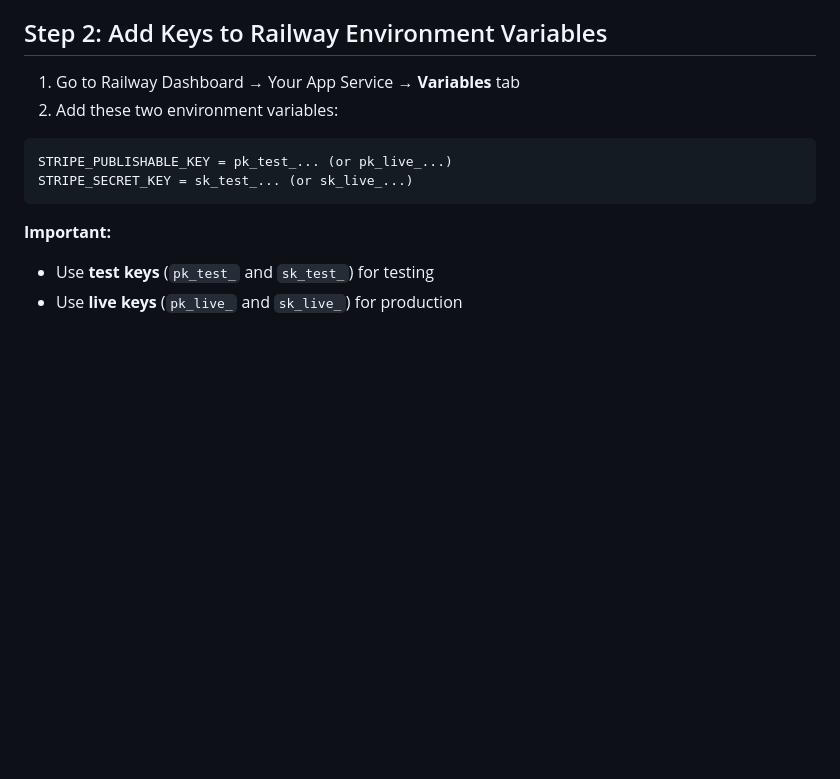
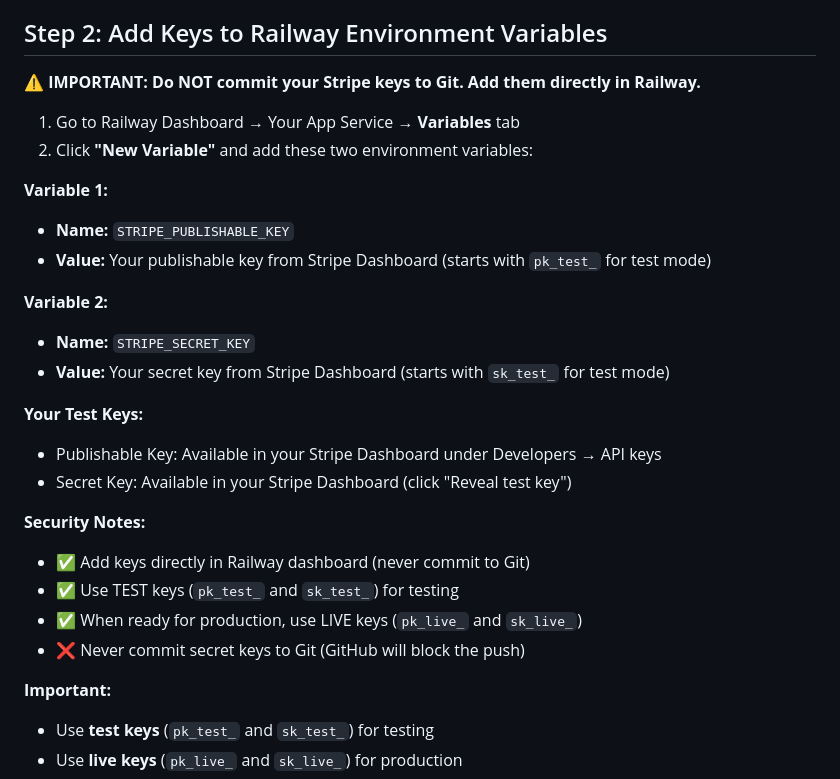
Before and after one commit to ljmukdev/AirPod-Support-Tracking-Portal, a Markdown page: STRIPE_SETUP.md, the part around the change. Rendered like a GitHub page; blank space fills up the shorter version.

Commit message:
Add Stripe payment integration setup guide (keys added directly in Railway, not in code)

````diff
--- a/STRIPE_SETUP.md
+++ b/STRIPE_SETUP.md
@@ -20,13 +20,28 @@ You need two keys from your Stripe account:
 
 ## Step 2: Add Keys to Railway Environment Variables
 
+**⚠️ IMPORTANT: Do NOT commit your Stripe keys to Git. Add them directly in Railway.**
+
 1. Go to Railway Dashboard → Your App Service → **Variables** tab
-2. Add these two environment variables:
+2. Click **"New Variable"** and add these two environment variables:
 
-```
-STRIPE_PUBLISHABLE_KEY = pk_test_... (or pk_live_...)
-STRIPE_SECRET_KEY = sk_test_... (or sk_live_...)
-```
+**Variable 1:**
+- **Name:** `STRIPE_PUBLISHABLE_KEY`
+- **Value:** Your publishable key from Stripe Dashboard (starts with `pk_test_` for test mode)
+
+**Variable 2:**
+- **Name:** `STRIPE_SECRET_KEY`
+- **Value:** Your secret key from Stripe Dashboard (starts with `sk_test_` for test mode)
+
+**Your Test Keys:**
+- Publishable Key: Available in your Stripe Dashboard under Developers → API keys
+- Secret Key: Available in your Stripe Dashboard (click "Reveal test key")
+
+**Security Notes:**
+- ✅ Add keys directly in Railway dashboard (never commit to Git)
+- ✅ Use TEST keys (`pk_test_` and `sk_test_`) for testing
+- ✅ When ready for production, use LIVE keys (`pk_live_` and `sk_live_`)
+- ❌ Never commit secret keys to Git (GitHub will block the push)
 
 **Important:**
 - Use **test keys** (`pk_test_` and `sk_test_`) for testing
````
